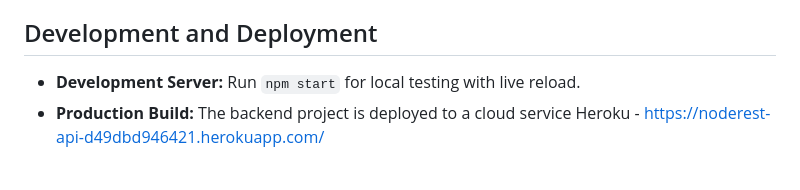
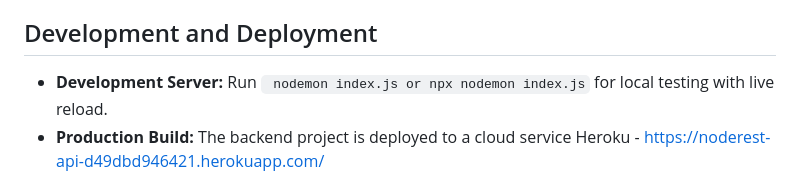
Before and after one commit to Dipti-gogoi/NodeAssignment, a Markdown page: README.md, the part around the change. Rendered like a GitHub page.

```diff
--- a/README.md
+++ b/README.md
@@ -102,7 +102,7 @@ These instructions will get you a copy of the project up and running on your loc
 - If an API request fails, an error response is sent to the client with relevant status codes and messages.
 
 ## Development and Deployment
-- **Development Server:** Run `npm start` for local testing with live reload.
+- **Development Server:** Run ` nodemon index.js or npx nodemon index.js` for local testing with live reload.
 - **Production Build:** The backend project is deployed to a cloud service Heroku - https://noderest-api-d49dbd946421.herokuapp.com/
 
 ## Summary
```
